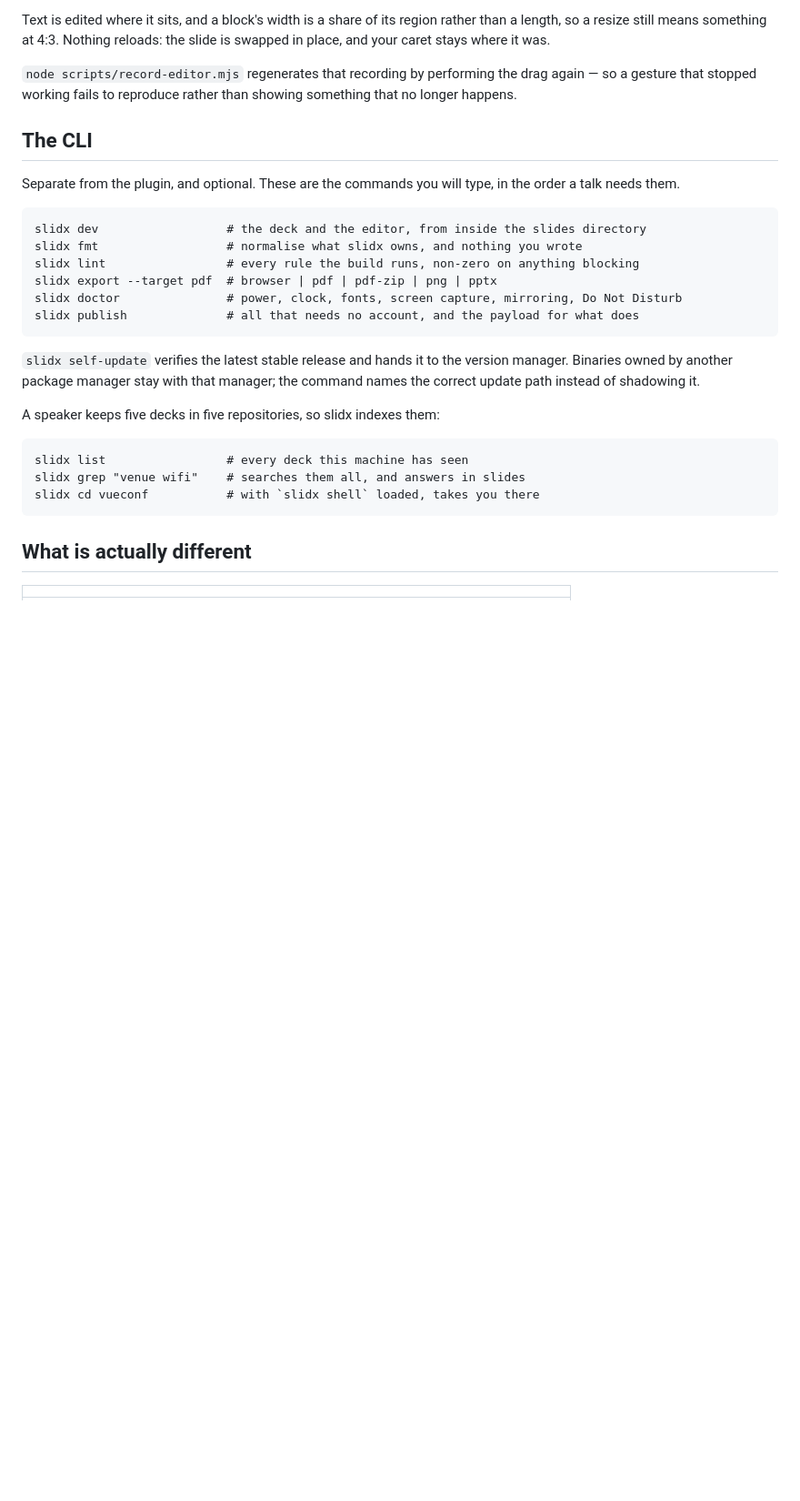
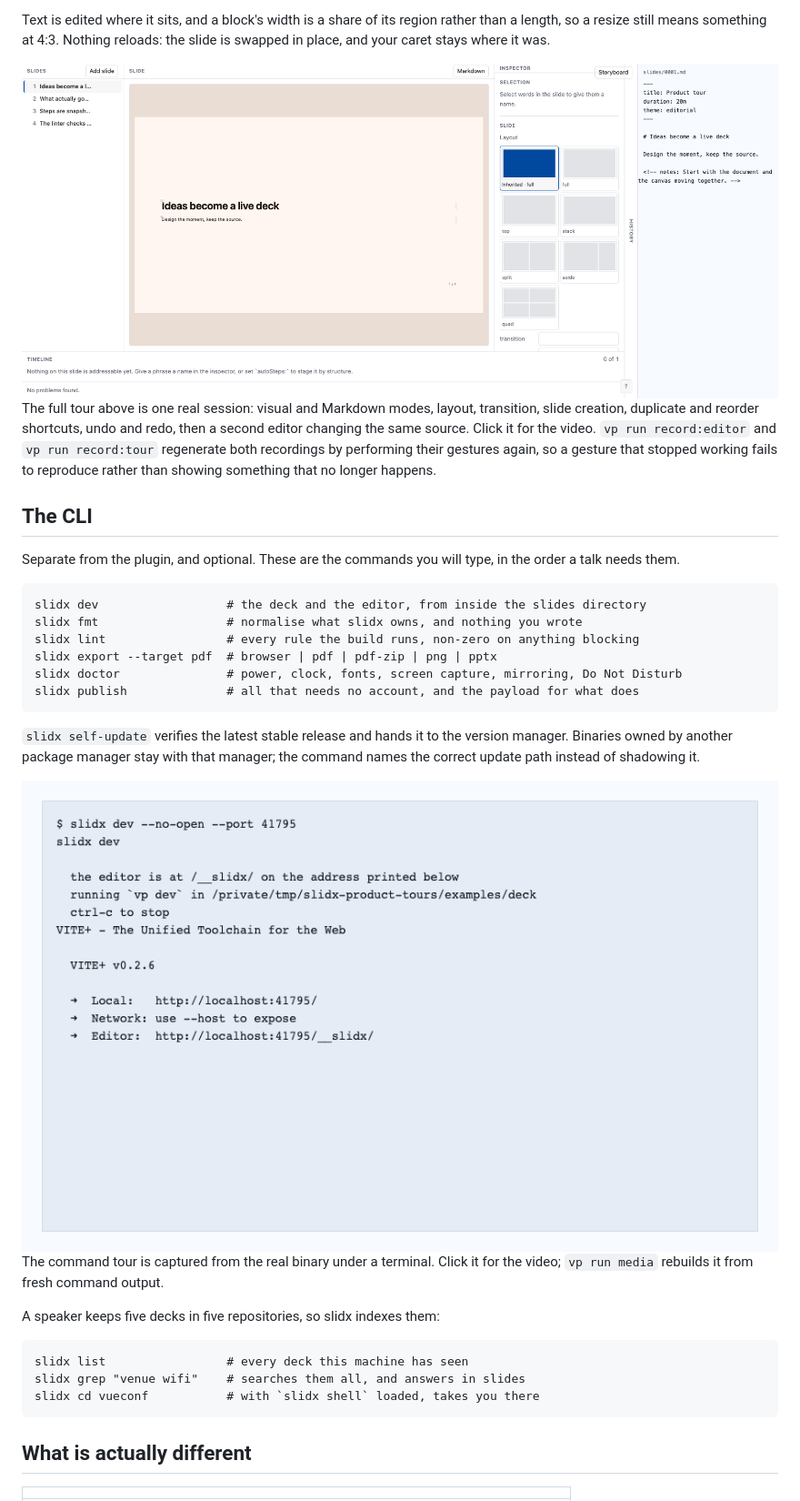
Before and after one commit to ubugeeei-prod/slidx, a Markdown page: README.md, the part around the change. Shown: that part at 91% size. GitHub-like rendering; pictures changed too: docs/media/cli-tour.png (added), docs/media/editor-tour.png (added); blank space fills up the shorter version.

Commit message:
docs: add editor and CLI product tours (#180)
Co-authored-by: Codesmith <codesmith-bot@users.noreply.github.com>

```diff
--- a/README.md
+++ b/README.md
@@ -102,9 +102,16 @@ Text is edited where it sits, and a block's width is a share of its region
 rather than a length, so a resize still means something at 4:3. Nothing reloads:
 the slide is swapped in place, and your caret stays where it was.
 
-`node scripts/record-editor.mjs` regenerates that recording by performing the
-drag again — so a gesture that stopped working fails to reproduce rather than
-showing something that no longer happens.
+<a href="./docs/media/editor-tour.webm">
+  <img alt="The visual editor editing text and addressed styles, choosing a layout that appears in a Markdown style tag, adding and reordering slides with keyboard shortcuts, undoing the move, and receiving a collaborator's edit" src="./docs/media/editor-tour.png">
+</a>
+
+The full tour above is one real session: visual and Markdown modes, layout,
+transition, slide creation, duplicate and reorder shortcuts, undo and redo, then
+a second editor changing the same source. Click it for the video.
+`vp run record:editor` and `vp run record:tour` regenerate both recordings by
+performing their gestures again, so a gesture that stopped working fails to
+reproduce rather than showing something that no longer happens.
 
 ## The CLI
 
@@ -123,6 +130,13 @@ slidx publish              # all that needs no account, and the payload for what
 `slidx self-update` verifies the latest stable release and hands it to the
 version manager. Binaries owned by another package manager stay with that
 manager; the command names the correct update path instead of shadowing it.
+
+<a href="./docs/media/cli-tour.webm">
+  <img alt="A terminal running the development server, formatter, linter, browser export, room doctor, and publish plan in lifecycle order" src="./docs/media/cli-tour.png">
+</a>
+
+The command tour is captured from the real binary under a terminal. Click it for
+the video; `vp run media` rebuilds it from fresh command output.
 
 A speaker keeps five decks in five repositories, so slidx indexes them:
 
```
Also changed, not shown: docs/content/cli.md (+6 -0 lines), docs/content/index.md (+7 -0 lines), 10 other files.
